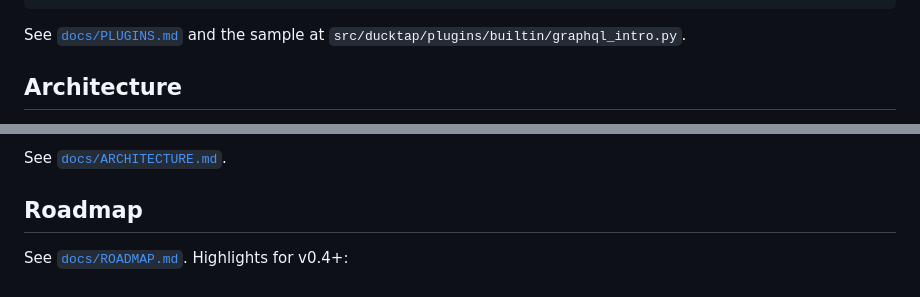
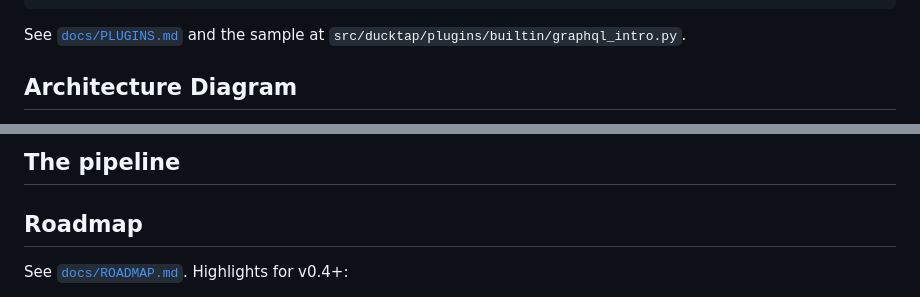
Before and after one commit to zanni098/DuckTap, a Markdown page: README.md, 2 parts joined by grey strips. GitHub-like rendering.

Commit message:
docs: update Mermaid architecture diagrams

````diff
--- a/README.md
+++ b/README.md
@@ -266,5 +266,5 @@ mything = "your_plugin.module"   # module just calls plugins.register_discoverer
 See [`docs/PLUGINS.md`](docs/PLUGINS.md) and the sample at
 `src/ducktap/plugins/builtin/graphql_intro.py`.
 
-## Architecture
+## Architecture Diagram
 
@@ -292,6 +312,6 @@ input (URL | spec | HAR)
 ```
 
-See [`docs/ARCHITECTURE.md`](docs/ARCHITECTURE.md).
+## The pipeline
 
 ## Roadmap
 
````
Also changed, not shown: other parts of README.md (+41 -21 lines), docs/ARCHITECTURE.md (+48 -0 lines).
